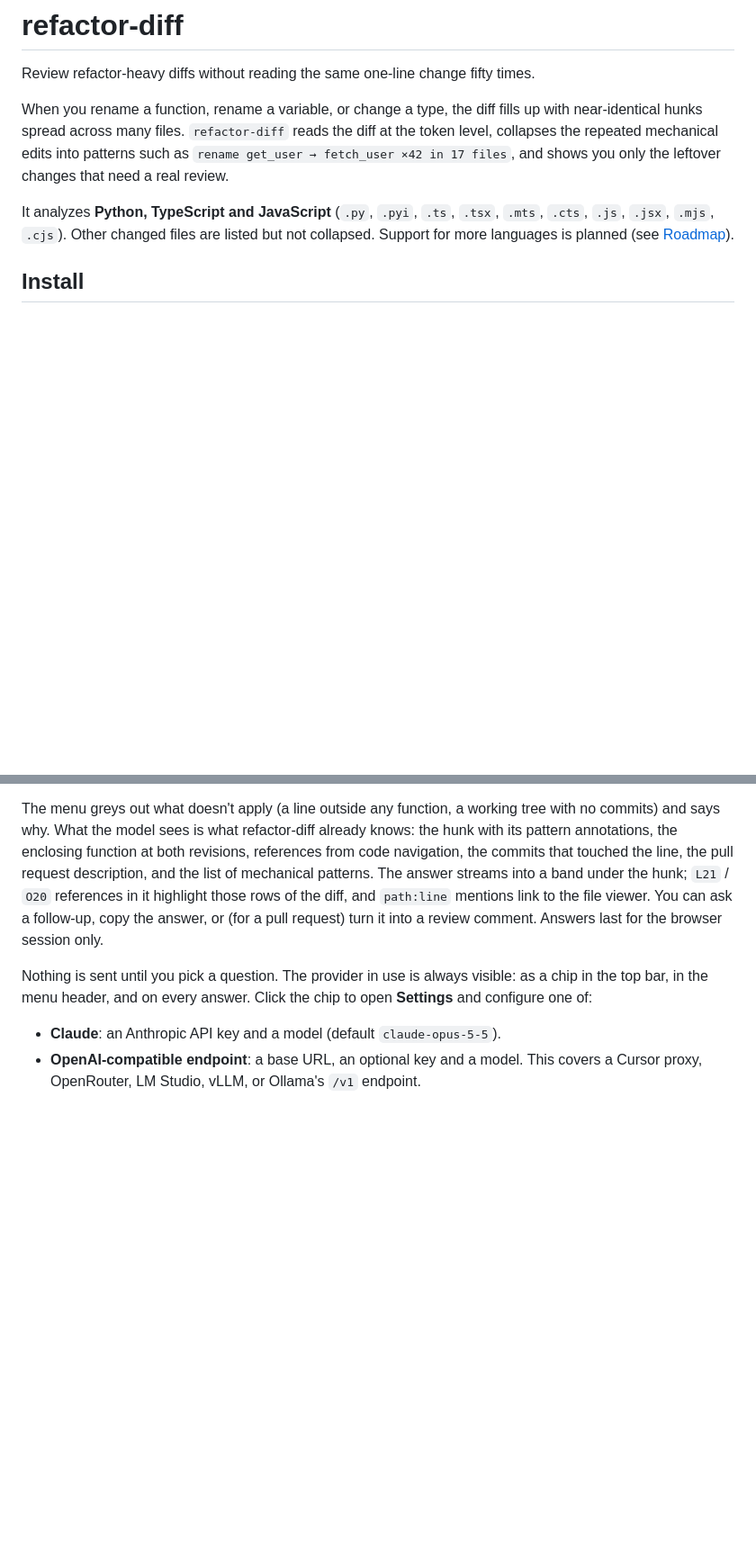
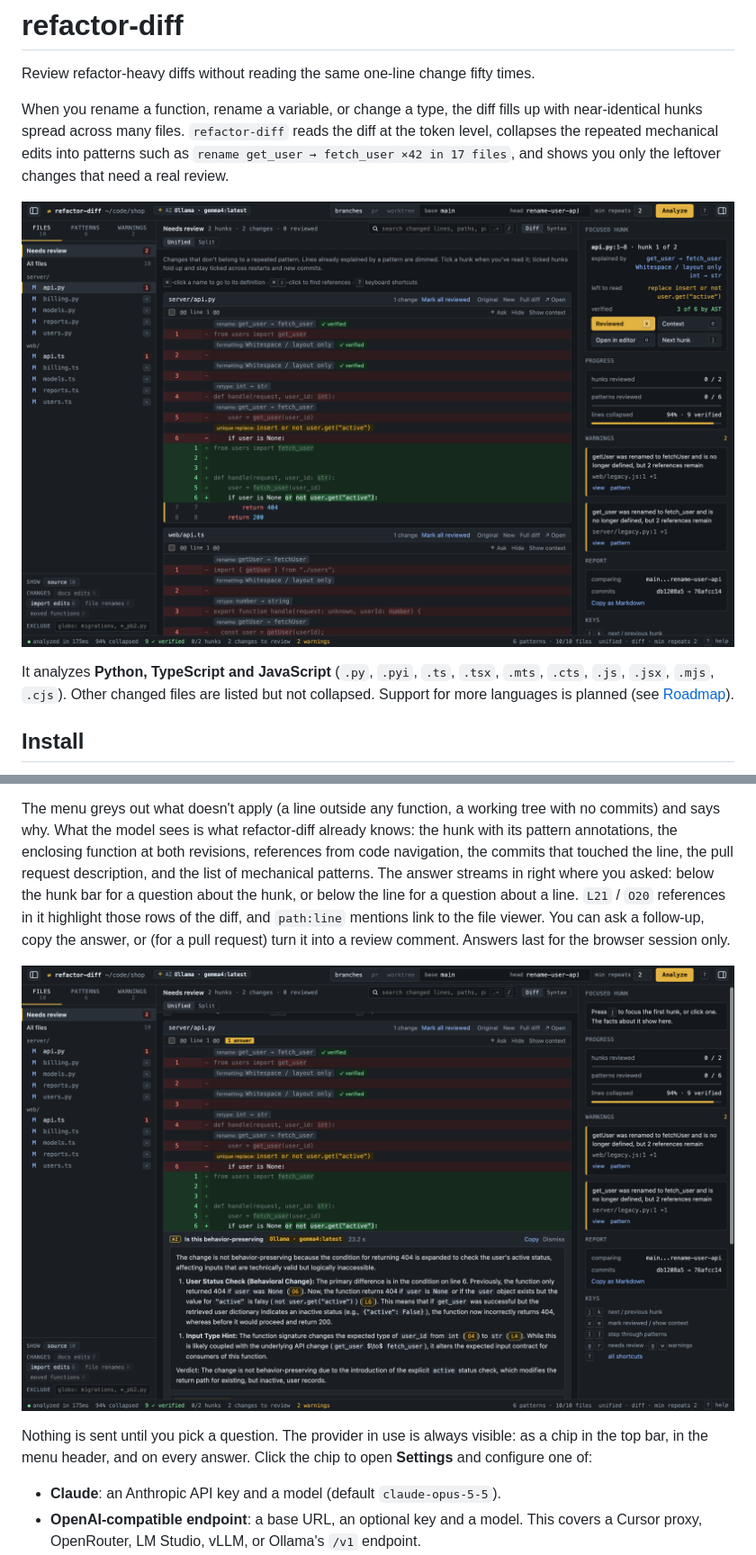
Before and after one commit to sbayer55/refactor-diff, a Markdown page: README.md, 2 parts joined by grey strips. Shown at 90% size. GitHub-like rendering; pictures changed too: docs/screenshots/ask-ai.png (added), docs/screenshots/needs-review.png (added); blank space fills up the shorter version.

```diff
--- a/README.md
+++ b/README.md
@@ -7,6 +7,8 @@ near-identical hunks spread across many files. `refactor-diff` reads the diff at
 level, collapses the repeated mechanical edits into patterns such as
 `rename get_user → fetch_user ×42 in 17 files`, and shows you only the leftover changes
 that need a real review.
+
+![Needs review: a rename, a retype and a layout change are dimmed and tagged, leaving one real logic change to read](docs/screenshots/needs-review.png)
 
 It analyzes **Python, TypeScript and JavaScript** (`.py`, `.pyi`, `.ts`, `.tsx`, `.mts`,
 `.cts`, `.js`, `.jsx`, `.mjs`, `.cjs`). Other changed files are listed but not collapsed.
@@ -153,10 +159,13 @@ The menu greys out what doesn't apply (a line outside any function, a working tr
 commits) and says why. What the model sees is what refactor-diff already knows: the hunk with
 its pattern annotations, the enclosing function at both revisions, references from code
 navigation, the commits that touched the line, the pull request description, and the list of
-mechanical patterns. The answer streams into a band under the hunk; `L21` / `O20` references in
-it highlight those rows of the diff, and `path:line` mentions link to the file viewer. You can
+mechanical patterns. The answer streams in right where you asked: below the hunk bar for a
+question about the hunk, or below the line for a question about a line. `L21` / `O20` references
+in it highlight those rows of the diff, and `path:line` mentions link to the file viewer. You can
 ask a follow-up, copy the answer, or (for a pull request) turn it into a review comment. Answers
 last for the browser session only.
+
+![An answer streamed in right below the line it is about](docs/screenshots/ask-ai.png)
 
 Nothing is sent until you pick a question. The provider in use is always visible: as a chip in
 the top bar, in the menu header, and on every answer. Click the chip to open **Settings** and
```
Also changed, not shown: other parts of README.md (+11 -3 lines), docs/screenshots/command-palette.png (added), docs/screenshots/pattern.png (added), docs/screenshots/split-view.png (added), docs/screenshots/warnings.png (added), 3 other files.
